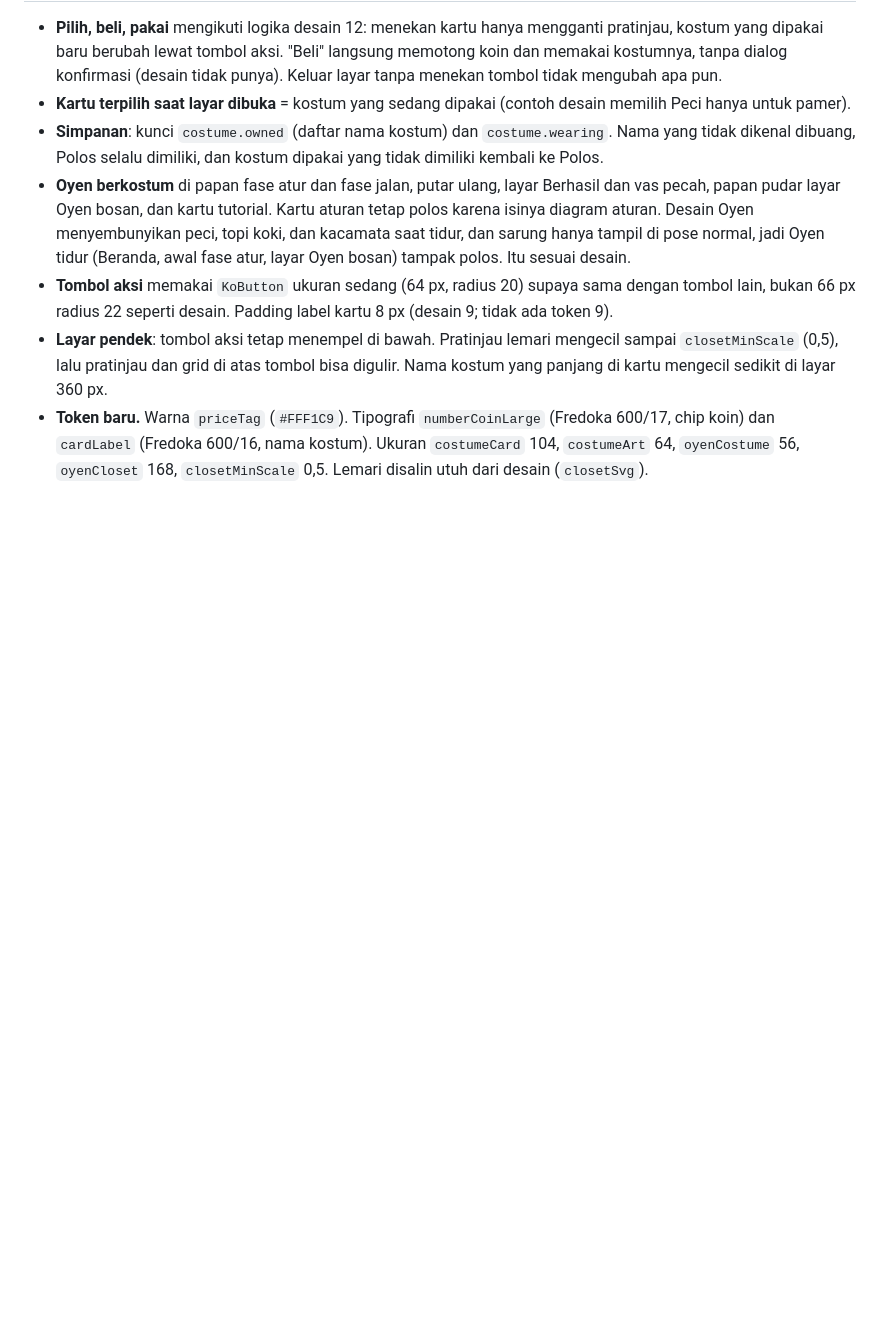
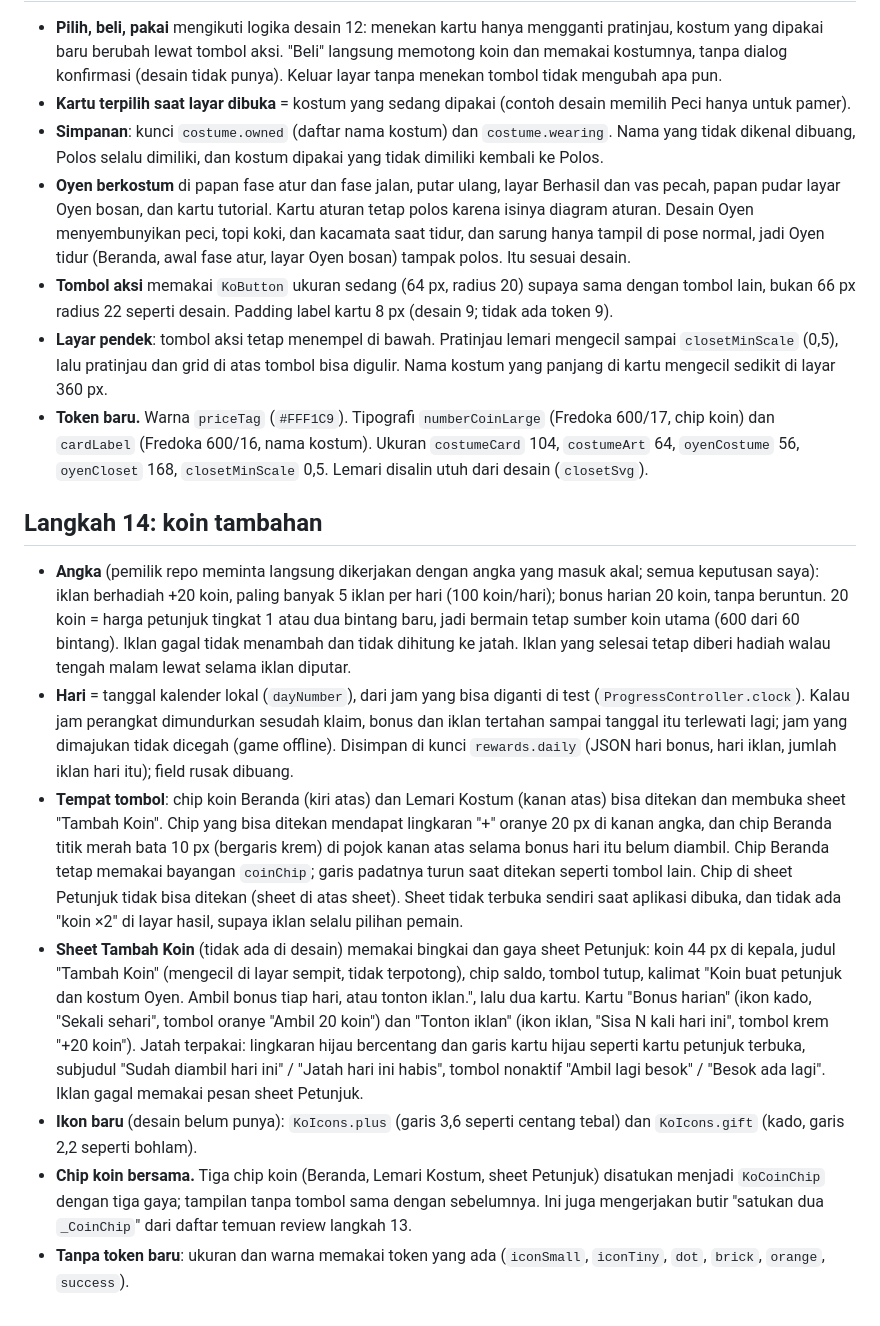
Before and after one commit to lutfidev/kucing-oyen, a Markdown page: docs/DESIGN_NOTES.md, the part around the change. Drawn GitHub-style; blank space fills up the shorter version.

```diff
--- a/docs/DESIGN_NOTES.md
+++ b/docs/DESIGN_NOTES.md
@@ -148,3 +148,14 @@ Keputusan saat desain (`docs/design/source/`), GDD, data level, dan roadmap tida
 - **Tombol aksi** memakai `KoButton` ukuran sedang (64 px, radius 20) supaya sama dengan tombol lain, bukan 66 px radius 22 seperti desain. Padding label kartu 8 px (desain 9; tidak ada token 9).
 - **Layar pendek**: tombol aksi tetap menempel di bawah. Pratinjau lemari mengecil sampai `closetMinScale` (0,5), lalu pratinjau dan grid di atas tombol bisa digulir. Nama kostum yang panjang di kartu mengecil sedikit di layar 360 px.
 - **Token baru.** Warna `priceTag` (`#FFF1C9`). Tipografi `numberCoinLarge` (Fredoka 600/17, chip koin) dan `cardLabel` (Fredoka 600/16, nama kostum). Ukuran `costumeCard` 104, `costumeArt` 64, `oyenCostume` 56, `oyenCloset` 168, `closetMinScale` 0,5. Lemari disalin utuh dari desain (`closetSvg`).
+
+
+## Langkah 14: koin tambahan
+
+- **Angka** (pemilik repo meminta langsung dikerjakan dengan angka yang masuk akal; semua keputusan saya): iklan berhadiah +20 koin, paling banyak 5 iklan per hari (100 koin/hari); bonus harian 20 koin, tanpa beruntun. 20 koin = harga petunjuk tingkat 1 atau dua bintang baru, jadi bermain tetap sumber koin utama (600 dari 60 bintang). Iklan gagal tidak menambah dan tidak dihitung ke jatah. Iklan yang selesai tetap diberi hadiah walau tengah malam lewat selama iklan diputar.
+- **Hari** = tanggal kalender lokal (`dayNumber`), dari jam yang bisa diganti di test (`ProgressController.clock`). Kalau jam perangkat dimundurkan sesudah klaim, bonus dan iklan tertahan sampai tanggal itu terlewati lagi; jam yang dimajukan tidak dicegah (game offline). Disimpan di kunci `rewards.daily` (JSON hari bonus, hari iklan, jumlah iklan hari itu); field rusak dibuang.
+- **Tempat tombol**: chip koin Beranda (kiri atas) dan Lemari Kostum (kanan atas) bisa ditekan dan membuka sheet "Tambah Koin". Chip yang bisa ditekan mendapat lingkaran "+" oranye 20 px di kanan angka, dan chip Beranda titik merah bata 10 px (bergaris krem) di pojok kanan atas selama bonus hari itu belum diambil. Chip Beranda tetap memakai bayangan `coinChip`; garis padatnya turun saat ditekan seperti tombol lain. Chip di sheet Petunjuk tidak bisa ditekan (sheet di atas sheet). Sheet tidak terbuka sendiri saat aplikasi dibuka, dan tidak ada "koin ×2" di layar hasil, supaya iklan selalu pilihan pemain.
+- **Sheet Tambah Koin** (tidak ada di desain) memakai bingkai dan gaya sheet Petunjuk: koin 44 px di kepala, judul "Tambah Koin" (mengecil di layar sempit, tidak terpotong), chip saldo, tombol tutup, kalimat "Koin buat petunjuk dan kostum Oyen. Ambil bonus tiap hari, atau tonton iklan.", lalu dua kartu. Kartu "Bonus harian" (ikon kado, "Sekali sehari", tombol oranye "Ambil 20 koin") dan "Tonton iklan" (ikon iklan, "Sisa N kali hari ini", tombol krem "+20 koin"). Jatah terpakai: lingkaran hijau bercentang dan garis kartu hijau seperti kartu petunjuk terbuka, subjudul "Sudah diambil hari ini" / "Jatah hari ini habis", tombol nonaktif "Ambil lagi besok" / "Besok ada lagi". Iklan gagal memakai pesan sheet Petunjuk.
+- **Ikon baru** (desain belum punya): `KoIcons.plus` (garis 3,6 seperti centang tebal) dan `KoIcons.gift` (kado, garis 2,2 seperti bohlam).
+- **Chip koin bersama.** Tiga chip koin (Beranda, Lemari Kostum, sheet Petunjuk) disatukan menjadi `KoCoinChip` dengan tiga gaya; tampilan tanpa tombol sama dengan sebelumnya. Ini juga mengerjakan butir "satukan dua `_CoinChip`" dari daftar temuan review langkah 13.
+- **Tanpa token baru**: ukuran dan warna memakai token yang ada (`iconSmall`, `iconTiny`, `dot`, `brick`, `orange`, `success`).
```
Also changed, not shown: CLAUDE.md (+10 -7 lines), docs/ROADMAP.md (+5 -3 lines).
